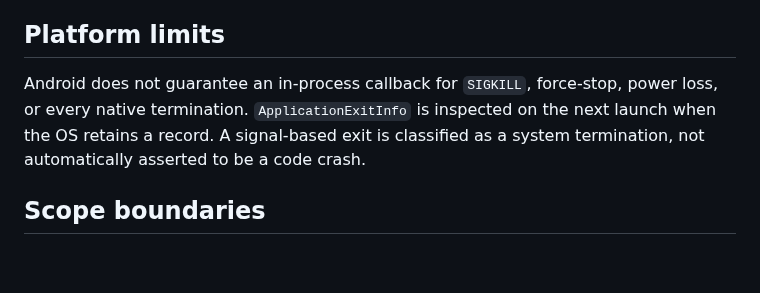
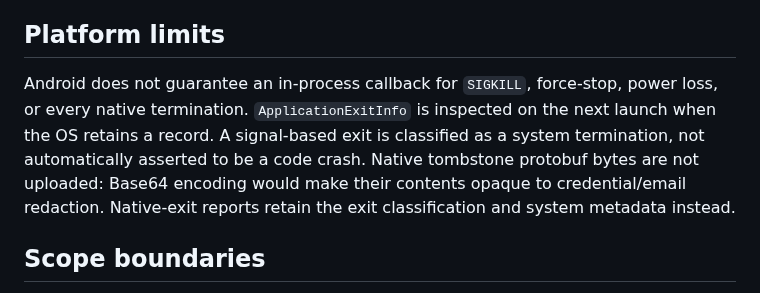
Before and after one commit to Ali-awwww/qabasapp, a Markdown page: docs/CRASH_TELEMETRY_DESIGN.md, the part around the change. Rendered like a GitHub page; blank space fills up the shorter version.

Commit message:
Document native tombstone privacy boundary

```diff
--- a/docs/CRASH_TELEMETRY_DESIGN.md
+++ b/docs/CRASH_TELEMETRY_DESIGN.md
@@ -30,7 +30,7 @@ QABAS already has `QabasCrashGuard`, local diagnostic reports, ANR monitoring, a
 Cloud reports contain the event timestamp, source/thread, exception type/message/stack, startup stage, current/previous screen, last action, app version, device model, and Android version. The uploader does not send account email, account number, Supabase UID, authentication tokens, screenshots, or preference contents. Credential-like strings and email addresses are redacted. Exception messages and stack traces can still contain application/runtime values; the privacy notice must disclose this diagnostic collection before release.
 
 ## Platform limits
-Android does not guarantee an in-process callback for `SIGKILL`, force-stop, power loss, or every native termination. `ApplicationExitInfo` is inspected on the next launch when the OS retains a record. A signal-based exit is classified as a system termination, not automatically asserted to be a code crash.
+Android does not guarantee an in-process callback for `SIGKILL`, force-stop, power loss, or every native termination. `ApplicationExitInfo` is inspected on the next launch when the OS retains a record. A signal-based exit is classified as a system termination, not automatically asserted to be a code crash. Native tombstone protobuf bytes are not uploaded: Base64 encoding would make their contents opaque to credential/email redaction. Native-exit reports retain the exit classification and system metadata instead.
 
 ## Scope boundaries
 No UI, login flow, Quran assets, AI features, or unrelated application behavior is changed. No Firebase Crashlytics configuration is introduced; the repository's observability note identifies Firebase project reconciliation as a separate prerequisite.
```
